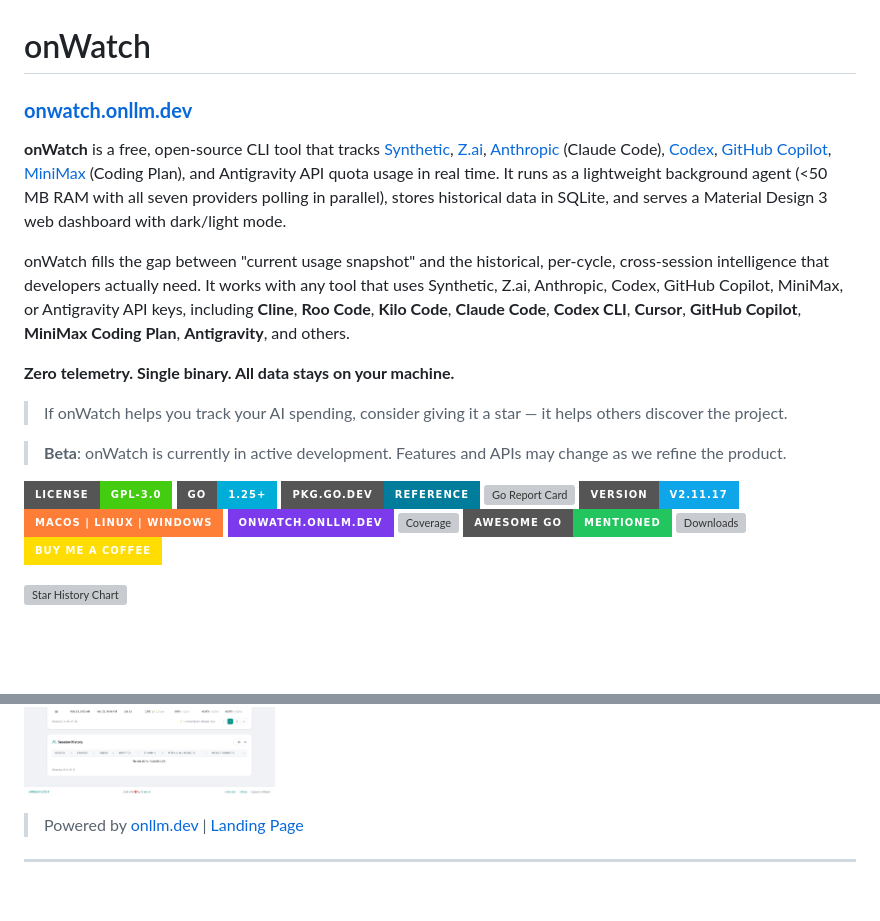
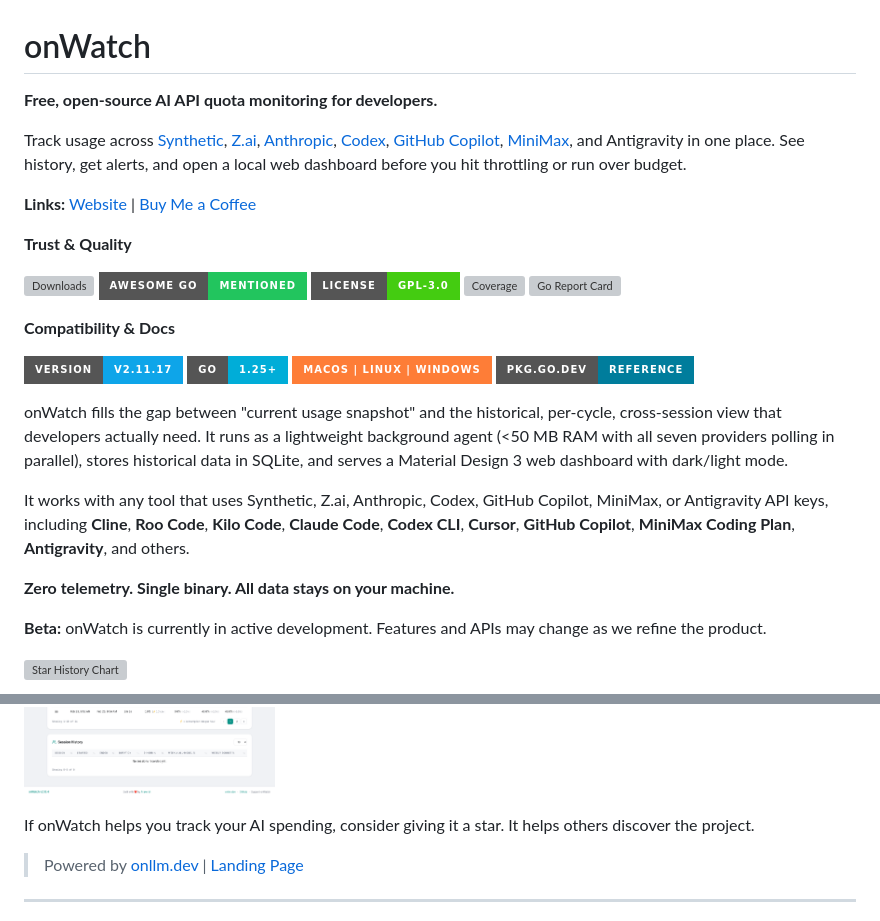
Before and after one commit to onllm-dev/onWatch, a Markdown page: README.md, 2 parts joined by grey strips. Drawn GitHub-style; badges without logos; blank space fills up the shorter version; grey boxes are pictures that could not be loaded.

Commit message:
docs: reorganize README intro

```diff
--- a/README.md
+++ b/README.md
@@ -1,32 +1,40 @@
 # onWatch
 
-### **[onwatch.onllm.dev](https://onwatch.onllm.dev)**
+**Free, open-source AI API quota monitoring for developers.**
 
-**onWatch** is a free, open-source CLI tool that tracks [Synthetic](https://synthetic.new), [Z.ai](https://z.ai), [Anthropic](https://anthropic.com) (Claude Code), [Codex](https://openai.com/codex), [GitHub Copilot](https://github.com/features/copilot), [MiniMax](https://platform.minimax.io) (Coding Plan), and Antigravity API quota usage in real time. It runs as a lightweight background agent (<50 MB RAM with all seven providers polling in parallel), stores historical data in SQLite, and serves a Material Design 3 web dashboard with dark/light mode.
+Track usage across [Synthetic](https://synthetic.new), [Z.ai](https://z.ai), [Anthropic](https://anthropic.com), [Codex](https://openai.com/codex), [GitHub Copilot](https://github.com/features/copilot), [MiniMax](https://platform.minimax.io), and Antigravity in one place.
+See history, get alerts, and open a local web dashboard before you hit throttling or run over budget.
 
-onWatch fills the gap between "current usage snapshot" and the historical, per-cycle, cross-session intelligence that developers actually need. It works with any tool that uses Synthetic, Z.ai, Anthropic, Codex, GitHub Copilot, MiniMax, or Antigravity API keys, including **Cline**, **Roo Code**, **Kilo Code**, **Claude Code**, **Codex CLI**, **Cursor**, **GitHub Copilot**, **MiniMax Coding Plan**, **Antigravity**, and others.
+**Links:** [Website](https://onwatch.onllm.dev) | [Buy Me a Coffee](https://buymeacoffee.com/prakersh)
+
+**Trust & Quality**
+
+[![Downloads](https://img.shields.io/github/downloads/onllm-dev/onwatch/total?style=for-the-badge&logo=github&logoColor=white&label=Downloads&color=181717)](https://github.com/onllm-dev/onwatch/releases)
+[![Awesome Go](https://img.shields.io/badge/Awesome_Go-Mentioned-22C55E?style=for-the-badge)](https://github.com/avelino/awesome-go)
+[![License: GPL-3.0](https://img.shields.io/badge/License-GPL--3.0-brightgreen?style=for-the-badge&logo=gnu&logoColor=white)](LICENSE)
+[![Coverage](https://img.shields.io/codecov/c/github/onllm-dev/onwatch?style=for-the-badge&logo=codecov&logoColor=white&label=Coverage)](https://codecov.io/gh/onllm-dev/onwatch)
+[![Go Report Card](https://goreportcard.com/badge/github.com/onllm-dev/onwatch/v2?style=for-the-badge)](https://goreportcard.com/report/github.com/onllm-dev/onwatch/v2)
+
+**Compatibility & Docs**
+
+[![Version](https://img.shields.io/badge/Version-v2.11.17-0EA5E9?style=for-the-badge)](https://github.com/onllm-dev/onwatch/releases/tag/v2.11.17)
+[![Go 1.25+](https://img.shields.io/badge/Go-1.25+-00ADD8?style=for-the-badge&logo=go&logoColor=white)](https://go.dev)
+[![Platform](https://img.shields.io/badge/macOS%20%7C%20Linux%20%7C%20Windows-orange?style=for-the-badge&logo=apple&logoColor=white)](#quick-start)
+[![pkg.go.dev](https://img.shields.io/badge/pkg.go.dev-reference-007D9C?style=for-the-badge&logo=go&logoColor=white)](https://pkg.go.dev/github.com/onllm-dev/onwatch/v2)
+
+onWatch fills the gap between "current usage snapshot" and the historical, per-cycle, cross-session view that developers actually need. It runs as a lightweight background agent (<50 MB RAM with all seven providers polling in parallel), stores historical data in SQLite, and serves a Material Design 3 web dashboard with dark/light mode.
+
+It works with any tool that uses Synthetic, Z.ai, Anthropic, Codex, GitHub Copilot, MiniMax, or Antigravity API keys, including **Cline**, **Roo Code**, **Kilo Code**, **Claude Code**, **Codex CLI**, **Cursor**, **GitHub Copilot**, **MiniMax Coding Plan**, **Antigravity**, and others.
 
 **Zero telemetry. Single binary. All data stays on your machine.**
 
-> If onWatch helps you track your AI spending, consider giving it a star — it helps others discover the project.
-
-> **Beta**: onWatch is currently in active development. Features and APIs may change as we refine the product.
-
-[![License: GPL-3.0](https://img.shields.io/badge/License-GPL--3.0-brightgreen?style=for-the-badge&logo=gnu&logoColor=white)](LICENSE)
-[![Go 1.25+](https://img.shields.io/badge/Go-1.25+-00ADD8?style=for-the-badge&logo=go&logoColor=white)](https://go.dev)
-[![pkg.go.dev](https://img.shields.io/badge/pkg.go.dev-reference-007D9C?style=for-the-badge&logo=go&logoColor=white)](https://pkg.go.dev/github.com/onllm-dev/onwatch/v2)
-[![Go Report Card](https://goreportcard.com/badge/github.com/onllm-dev/onwatch/v2?style=for-the-badge)](https://goreportcard.com/report/github.com/onllm-dev/onwatch/v2)
-[![Version](https://img.shields.io/badge/Version-v2.11.17-0EA5E9?style=for-the-badge)](https://github.com/onllm-dev/onwatch/releases/tag/v2.11.17)
-[![Platform](https://img.shields.io/badge/macOS%20%7C%20Linux%20%7C%20Windows-orange?style=for-the-badge&logo=apple&logoColor=white)](#quick-start)
-[![Website](https://img.shields.io/badge/onwatch.onllm.dev-7C3AED?style=for-the-badge&logo=globe&logoColor=white)](https://onwatch.onllm.dev)
-[![Coverage](https://img.shields.io/codecov/c/github/onllm-dev/onwatch?style=for-the-badge&logo=codecov&logoColor=white&label=Coverage)](https://codecov.io/gh/onllm-dev/onwatch)
-[![Awesome Go](https://img.shields.io/badge/Awesome_Go-Mentioned-22C55E?style=for-the-badge)](https://github.com/avelino/awesome-go)
-[![Downloads](https://img.shields.io/github/downloads/onllm-dev/onwatch/total?style=for-the-badge&logo=github&logoColor=white&label=Downloads&color=181717)](https://github.com/onllm-dev/onwatch/releases)
-[![Buy Me a Coffee](https://img.shields.io/badge/Buy%20Me%20a%20Coffee-FFDD00?style=for-the-badge&logo=buymeacoffee&logoColor=black)](https://buymeacoffee.com/prakersh)
+**Beta:** onWatch is currently in active development. Features and APIs may change as we refine the product.
 
 [![Star History Chart](https://api.star-history.com/svg?repos=onllm-dev/onwatch&type=Timeline)](https://star-history.com/#onllm-dev/onwatch&Timeline)
 
 ![Anthropic Dashboard - Light Mode](./docs/screenshots/anthropic-light.png)
+
+If onWatch helps you track your AI spending, consider giving it a star. It helps others discover the project.
 
 > Powered by [onllm.dev](https://onllm.dev) | [Landing Page](https://onwatch.onllm.dev)
 
```
